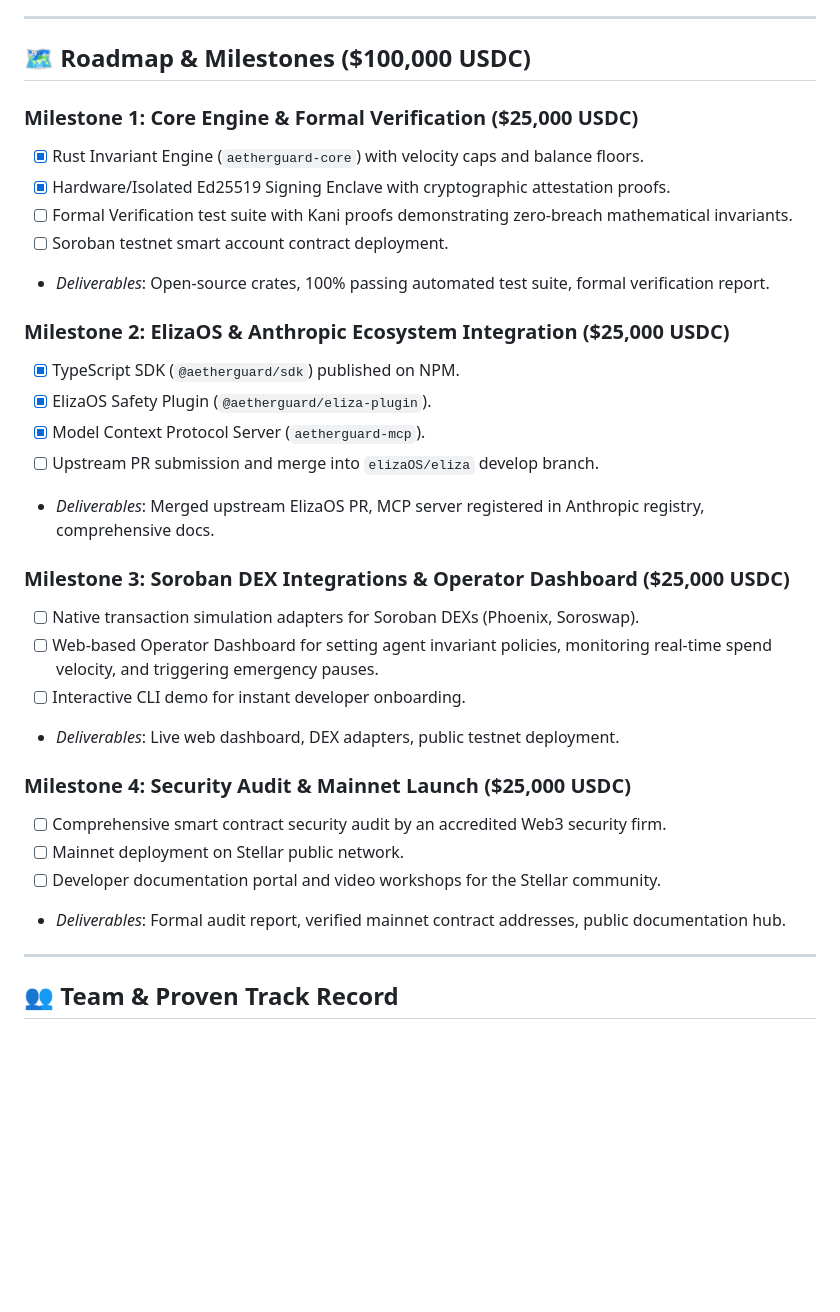
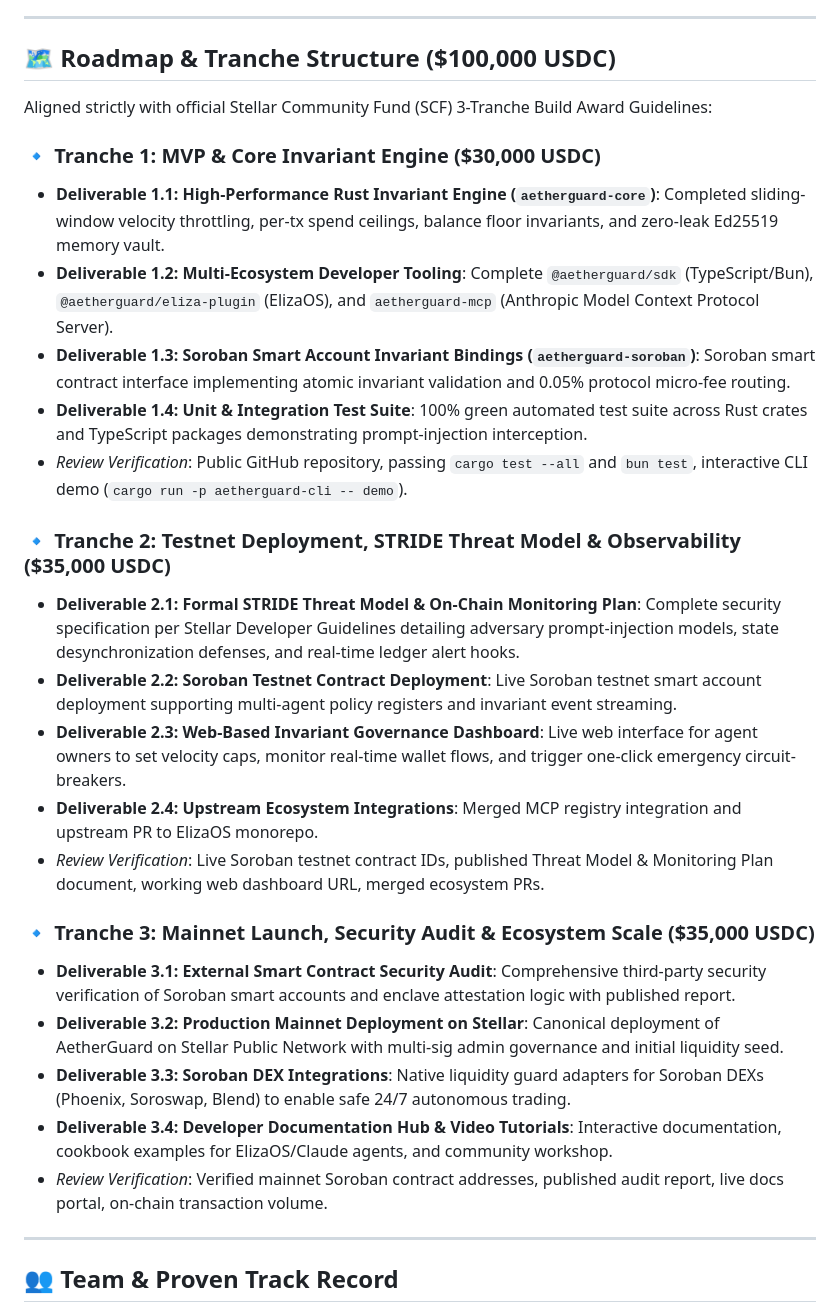
Before and after one commit to Ranjeet2063/aetherguard, a Markdown page: STELLAR_COMMUNITY_FUND_PROPOSAL.md, the part around the change. GitHub-like rendering; blank space fills up the shorter version.

Commit message:
docs: align grant proposal with official SCF 3-tranche guidelines

```diff
--- a/STELLAR_COMMUNITY_FUND_PROPOSAL.md
+++ b/STELLAR_COMMUNITY_FUND_PROPOSAL.md
@@ -62,33 +62,30 @@ AetherGuard provides an end-to-end mathematical security layer consisting of:
 
 ---
 
-## 🗺️ Roadmap & Milestones ($100,000 USDC)
+## 🗺️ Roadmap & Tranche Structure ($100,000 USDC)
 
-### Milestone 1: Core Engine & Formal Verification ($25,000 USDC)
-* [x] Rust Invariant Engine (`aetherguard-core`) with velocity caps and balance floors.
-* [x] Hardware/Isolated Ed25519 Signing Enclave with cryptographic attestation proofs.
-* [ ] Formal Verification test suite with Kani proofs demonstrating zero-breach mathematical invariants.
-* [ ] Soroban testnet smart account contract deployment.
-* *Deliverables*: Open-source crates, 100% passing automated test suite, formal verification report.
+Aligned strictly with official Stellar Community Fund (SCF) 3-Tranche Build Award Guidelines:
 
-### Milestone 2: ElizaOS & Anthropic Ecosystem Integration ($25,000 USDC)
-* [x] TypeScript SDK (`@aetherguard/sdk`) published on NPM.
-* [x] ElizaOS Safety Plugin (`@aetherguard/eliza-plugin`).
-* [x] Model Context Protocol Server (`aetherguard-mcp`).
-* [ ] Upstream PR submission and merge into `elizaOS/eliza` develop branch.
-* *Deliverables*: Merged upstream ElizaOS PR, MCP server registered in Anthropic registry, comprehensive docs.
+### 🔹 Tranche 1: MVP & Core Invariant Engine ($30,000 USDC)
+* **Deliverable 1.1: High-Performance Rust Invariant Engine (`aetherguard-core`)**: Completed sliding-window velocity throttling, per-tx spend ceilings, balance floor invariants, and zero-leak Ed25519 memory vault.
+* **Deliverable 1.2: Multi-Ecosystem Developer Tooling**: Complete `@aetherguard/sdk` (TypeScript/Bun), `@aetherguard/eliza-plugin` (ElizaOS), and `aetherguard-mcp` (Anthropic Model Context Protocol Server).
+* **Deliverable 1.3: Soroban Smart Account Invariant Bindings (`aetherguard-soroban`)**: Soroban smart contract interface implementing atomic invariant validation and 0.05% protocol micro-fee routing.
+* **Deliverable 1.4: Unit & Integration Test Suite**: 100% green automated test suite across Rust crates and TypeScript packages demonstrating prompt-injection interception.
+* *Review Verification*: Public GitHub repository, passing `cargo test --all` and `bun test`, interactive CLI demo (`cargo run -p aetherguard-cli -- demo`).
 
-### Milestone 3: Soroban DEX Integrations & Operator Dashboard ($25,000 USDC)
-* [ ] Native transaction simulation adapters for Soroban DEXs (Phoenix, Soroswap).
-* [ ] Web-based Operator Dashboard for setting agent invariant policies, monitoring real-time spend velocity, and triggering emergency pauses.
-* [ ] Interactive CLI demo for instant developer onboarding.
-* *Deliverables*: Live web dashboard, DEX adapters, public testnet deployment.
+### 🔹 Tranche 2: Testnet Deployment, STRIDE Threat Model & Observability ($35,000 USDC)
+* **Deliverable 2.1: Formal STRIDE Threat Model & On-Chain Monitoring Plan**: Complete security specification per Stellar Developer Guidelines detailing adversary prompt-injection models, state desynchronization defenses, and real-time ledger alert hooks.
+* **Deliverable 2.2: Soroban Testnet Contract Deployment**: Live Soroban testnet smart account deployment supporting multi-agent policy registers and invariant event streaming.
+* **Deliverable 2.3: Web-Based Invariant Governance Dashboard**: Live web interface for agent owners to set velocity caps, monitor real-time wallet flows, and trigger one-click emergency circuit-breakers.
+* **Deliverable 2.4: Upstream Ecosystem Integrations**: Merged MCP registry integration and upstream PR to ElizaOS monorepo.
+* *Review Verification*: Live Soroban testnet contract IDs, published Threat Model & Monitoring Plan document, working web dashboard URL, merged ecosystem PRs.
 
-### Milestone 4: Security Audit & Mainnet Launch ($25,000 USDC)
-* [ ] Comprehensive smart contract security audit by an accredited Web3 security firm.
-* [ ] Mainnet deployment on Stellar public network.
-* [ ] Developer documentation portal and video workshops for the Stellar community.
-* *Deliverables*: Formal audit report, verified mainnet contract addresses, public documentation hub.
+### 🔹 Tranche 3: Mainnet Launch, Security Audit & Ecosystem Scale ($35,000 USDC)
+* **Deliverable 3.1: External Smart Contract Security Audit**: Comprehensive third-party security verification of Soroban smart accounts and enclave attestation logic with published report.
+* **Deliverable 3.2: Production Mainnet Deployment on Stellar**: Canonical deployment of AetherGuard on Stellar Public Network with multi-sig admin governance and initial liquidity seed.
+* **Deliverable 3.3: Soroban DEX Integrations**: Native liquidity guard adapters for Soroban DEXs (Phoenix, Soroswap, Blend) to enable safe 24/7 autonomous trading.
+* **Deliverable 3.4: Developer Documentation Hub & Video Tutorials**: Interactive documentation, cookbook examples for ElizaOS/Claude agents, and community workshop.
+* *Review Verification*: Verified mainnet Soroban contract addresses, published audit report, live docs portal, on-chain transaction volume.
 
 ---
 
```
